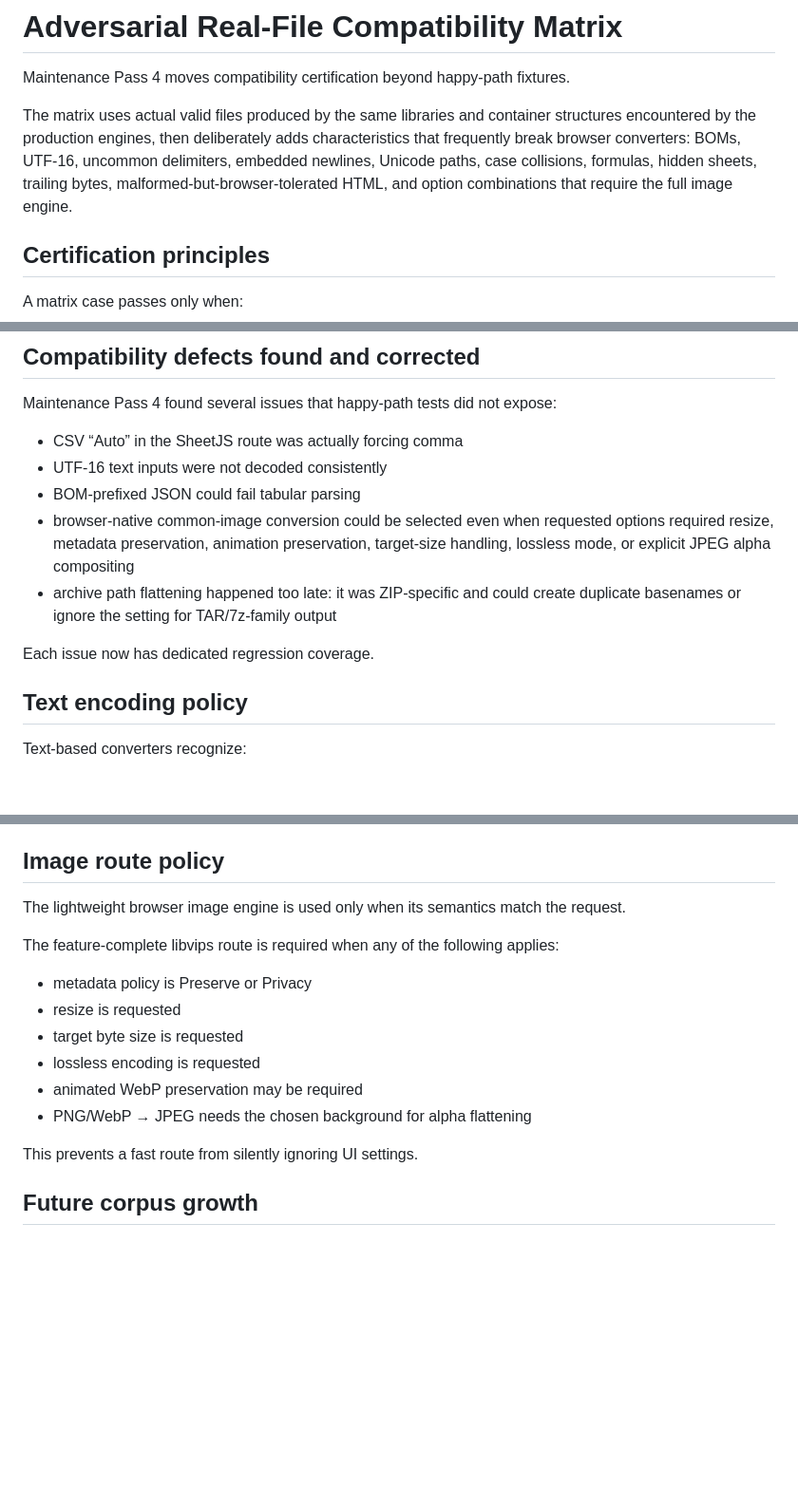
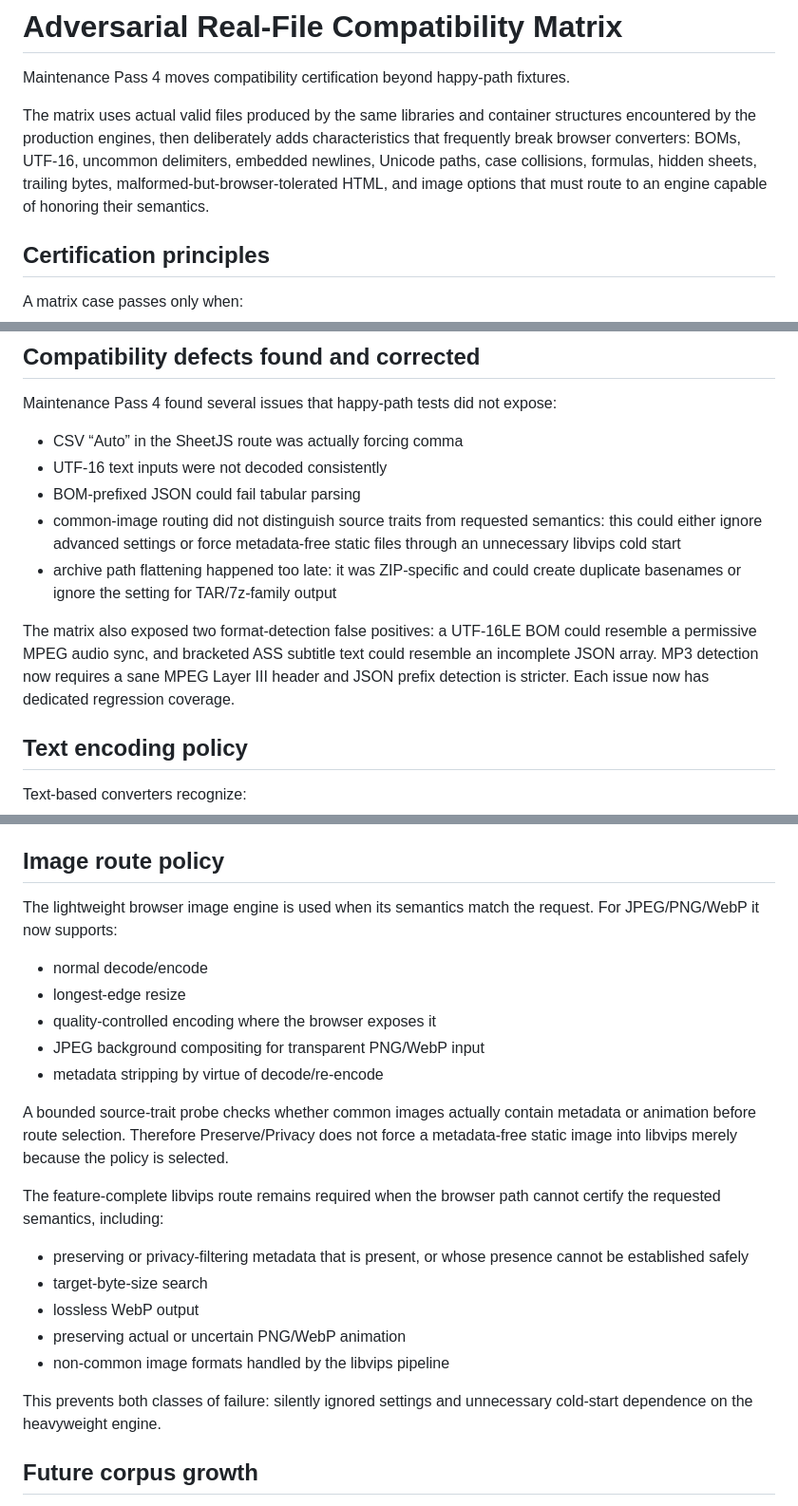
Before and after one commit to thiepn/convert, a Markdown page: docs/adversarial-compatibility-matrix.md, 3 parts joined by grey strips. Shown at 95% size. GitHub-like rendering; blank space fills up the shorter version.

Commit message:
docs: align adversarial matrix with final image routing policy

```diff
--- a/docs/adversarial-compatibility-matrix.md
+++ b/docs/adversarial-compatibility-matrix.md
@@ -2,7 +2,7 @@
 
 Maintenance Pass 4 moves compatibility certification beyond happy-path fixtures.
 
-The matrix uses actual valid files produced by the same libraries and container structures encountered by the production engines, then deliberately adds characteristics that frequently break browser converters: BOMs, UTF-16, uncommon delimiters, embedded newlines, Unicode paths, case collisions, formulas, hidden sheets, trailing bytes, malformed-but-browser-tolerated HTML, and option combinations that require the full image engine.
+The matrix uses actual valid files produced by the same libraries and container structures encountered by the production engines, then deliberately adds characteristics that frequently break browser converters: BOMs, UTF-16, uncommon delimiters, embedded newlines, Unicode paths, case collisions, formulas, hidden sheets, trailing bytes, malformed-but-browser-tolerated HTML, and image options that must route to an engine capable of honoring their semantics.
 
 ## Certification principles
 
@@ -42,10 +42,10 @@ Maintenance Pass 4 found several issues that happy-path tests did not expose:
 - CSV “Auto” in the SheetJS route was actually forcing comma
 - UTF-16 text inputs were not decoded consistently
 - BOM-prefixed JSON could fail tabular parsing
-- browser-native common-image conversion could be selected even when requested options required resize, metadata preservation, animation preservation, target-size handling, lossless mode, or explicit JPEG alpha compositing
+- common-image routing did not distinguish source traits from requested semantics: this could either ignore advanced settings or force metadata-free static files through an unnecessary libvips cold start
 - archive path flattening happened too late: it was ZIP-specific and could create duplicate basenames or ignore the setting for TAR/7z-family output
 
-Each issue now has dedicated regression coverage.
+The matrix also exposed two format-detection false positives: a UTF-16LE BOM could resemble a permissive MPEG audio sync, and bracketed ASS subtitle text could resemble an incomplete JSON array. MP3 detection now requires a sane MPEG Layer III header and JSON prefix detection is stricter. Each issue now has dedicated regression coverage.
 
 ## Text encoding policy
 
@@ -59,18 +59,25 @@ UTF-16 CSV/TSV is decoded to UTF-8 locally before DuckDB ingestion. The conversi
 
 ## Image route policy
 
-The lightweight browser image engine is used only when its semantics match the request.
+The lightweight browser image engine is used when its semantics match the request. For JPEG/PNG/WebP it now supports:
 
-The feature-complete libvips route is required when any of the following applies:
+- normal decode/encode
+- longest-edge resize
+- quality-controlled encoding where the browser exposes it
+- JPEG background compositing for transparent PNG/WebP input
+- metadata stripping by virtue of decode/re-encode
 
-- metadata policy is Preserve or Privacy
-- resize is requested
-- target byte size is requested
-- lossless encoding is requested
-- animated WebP preservation may be required
-- PNG/WebP → JPEG needs the chosen background for alpha flattening
+A bounded source-trait probe checks whether common images actually contain metadata or animation before route selection. Therefore Preserve/Privacy does not force a metadata-free static image into libvips merely because the policy is selected.
 
-This prevents a fast route from silently ignoring UI settings.
+The feature-complete libvips route remains required when the browser path cannot certify the requested semantics, including:
+
+- preserving or privacy-filtering metadata that is present, or whose presence cannot be established safely
+- target-byte-size search
+- lossless WebP output
+- preserving actual or uncertain PNG/WebP animation
+- non-common image formats handled by the libvips pipeline
+
+This prevents both classes of failure: silently ignored settings and unnecessary cold-start dependence on the heavyweight engine.
 
 ## Future corpus growth
 
```
Also changed, not shown: other parts of docs/adversarial-compatibility-matrix.md (+1 -1 lines).
